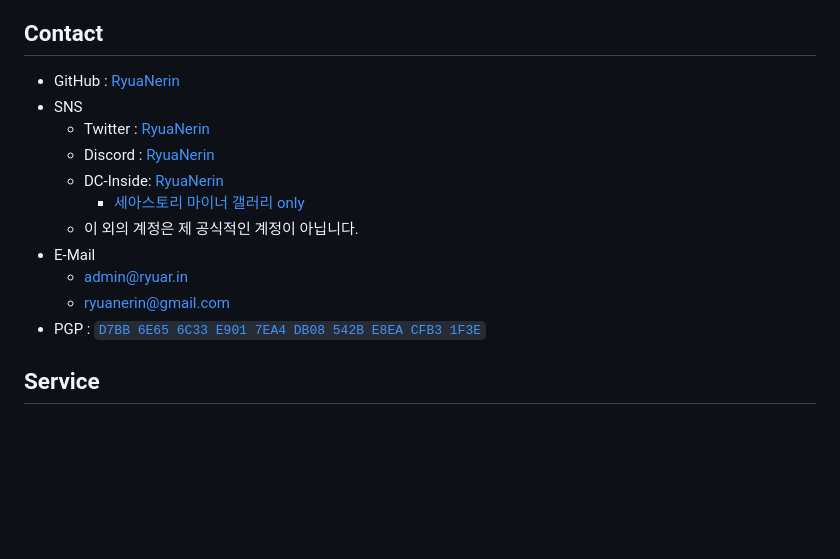
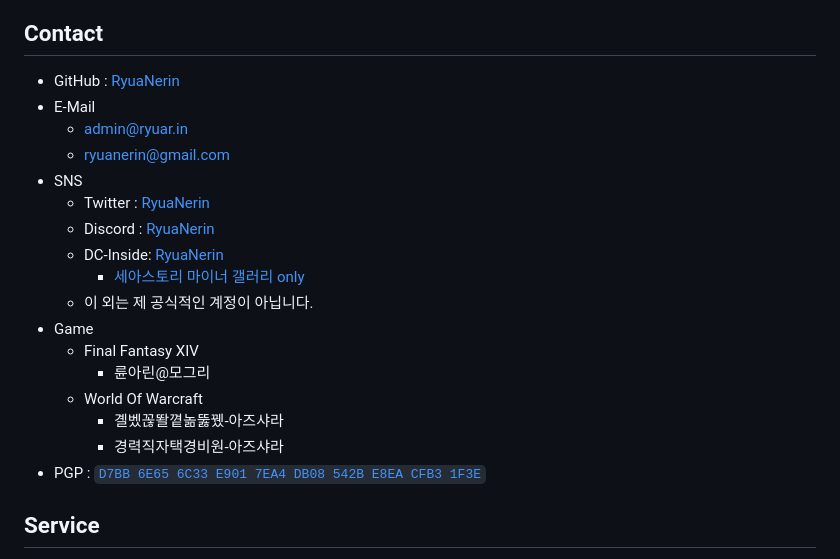
Before and after one commit to RyuaNerin/portfolio, a Markdown page: readme.md, the part around the change. Rendered like a GitHub page; blank space fills up the shorter version.

Commit message:
game profile

```diff
--- a/readme.md
+++ b/readme.md
@@ -10,15 +10,21 @@
 ## Contact
 
 - GitHub : [RyuaNerin](https://github.com/RyuaNerin)
+- E-Mail
+    - [admin@ryuar.in](mailto:admin@ryuar.in)
+    - [ryuanerin@gmail.com](mailto:ryuanerin@gmail.com)
 - SNS
     - Twitter : [RyuaNerin](https://twitter.com/RyuaNerin)
     - Discord : [RyuaNerin](https://discordapp.com/users/254106925669548033)
     - DC-Inside: [RyuaNerin](https://gallog.dcinside.com/ryuanerin)
         - [세아스토리 마이너 갤러리 only](https://gall.dcinside.com/seastory)
-    - 이 외의 계정은 제 공식적인 계정이 아닙니다.
-- E-Mail
-    - [admin@ryuar.in](mailto:admin@ryuar.in)
-    - [ryuanerin@gmail.com](mailto:ryuanerin@gmail.com)
+    - 이 외는 제 공식적인 계정이 아닙니다.
+- Game
+    - Final Fantasy XIV
+        - 륜아린@모그리
+    - World Of Warcraft
+        - 곌벴꼲똴꼍놂뚫뀄-아즈샤라
+        - 경력직자택경비원-아즈샤라
 - PGP : [`D7BB 6E65 6C33 E901 7EA4 DB08 542B E8EA CFB3 1F3E`](https://keys.openpgp.org/vks/v1/by-fingerprint/D7BB6E656C33E9017EA4DB08542BE8EACFB31F3E)
 
 ## Service
```
